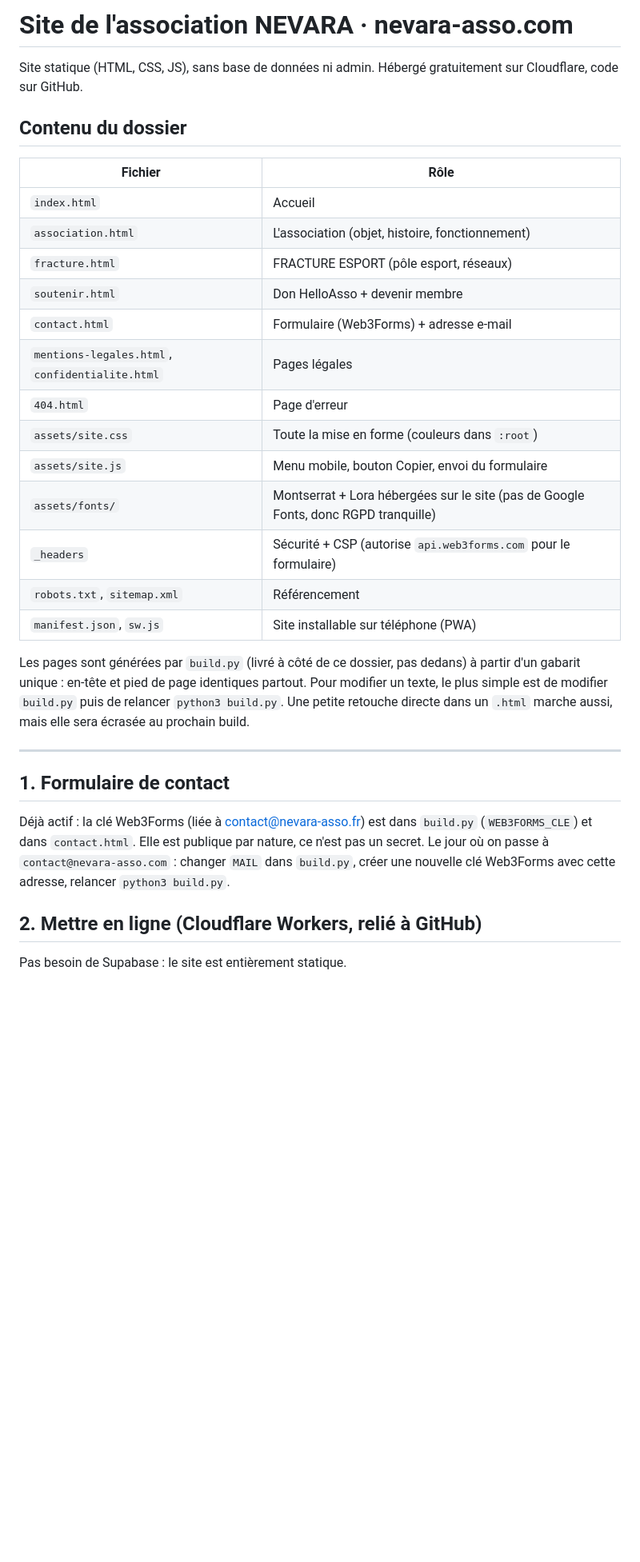
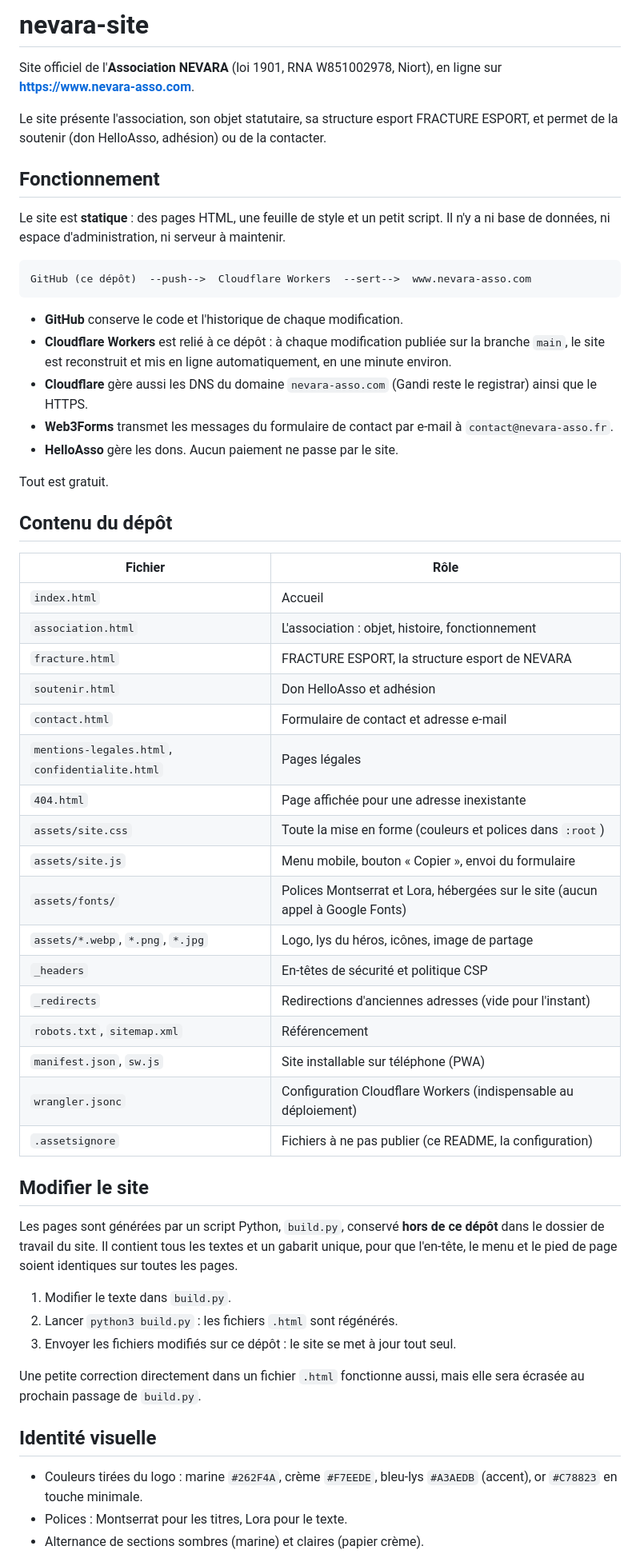
Before and after one commit to association-nevara/nevara-site, a Markdown page: README.md, the part around one of its changes. Shown at 80% size. GitHub-like rendering; blank space fills up the shorter version.

````diff
--- a/README.md
+++ b/README.md
@@ -1,35 +1,60 @@
-# Site de l'association NEVARA · nevara-asso.com
+# nevara-site
 
-Site statique (HTML, CSS, JS), sans base de données ni admin. Hébergé gratuitement sur Cloudflare, code sur GitHub.
+Site officiel de l'**Association NEVARA** (loi 1901, RNA W851002978, Niort), en ligne sur **https://www.nevara-asso.com**.
 
-## Contenu du dossier
+Le site présente l'association, son objet statutaire, sa structure esport FRACTURE ESPORT, et permet de la soutenir (don HelloAsso, adhésion) ou de la contacter.
+
+## Fonctionnement
+
+Le site est **statique** : des pages HTML, une feuille de style et un petit script. Il n'y a ni base de données, ni espace d'administration, ni serveur à maintenir.
+
+```
+GitHub (ce dépôt)  --push-->  Cloudflare Workers  --sert-->  www.nevara-asso.com
+```
+
+- **GitHub** conserve le code et l'historique de chaque modification.
+- **Cloudflare Workers** est relié à ce dépôt : à chaque modification publiée sur la branche `main`, le site est reconstruit et mis en ligne automatiquement, en une minute environ.
+- **Cloudflare** gère aussi les DNS du domaine `nevara-asso.com` (Gandi reste le registrar) ainsi que le HTTPS.
+- **Web3Forms** transmet les messages du formulaire de contact par e-mail à `contact@nevara-asso.fr`.
+- **HelloAsso** gère les dons. Aucun paiement ne passe par le site.
+
+Tout est gratuit.
+
+## Contenu du dépôt
 
 | Fichier | Rôle |
 |---|---|
 | `index.html` | Accueil |
-| `association.html` | L'association (objet, histoire, fonctionnement) |
-| `fracture.html` | FRACTURE ESPORT (pôle esport, réseaux) |
-| `soutenir.html` | Don HelloAsso + devenir membre |
-| `contact.html` | Formulaire (Web3Forms) + adresse e-mail |
+| `association.html` | L'association : objet, histoire, fonctionnement |
+| `fracture.html` | FRACTURE ESPORT, la structure esport de NEVARA |
+| `soutenir.html` | Don HelloAsso et adhésion |
+| `contact.html` | Formulaire de contact et adresse e-mail |
 | `mentions-legales.html`, `confidentialite.html` | Pages légales |
-| `404.html` | Page d'erreur |
-| `assets/site.css` | Toute la mise en forme (couleurs dans `:root`) |
-| `assets/site.js` | Menu mobile, bouton Copier, envoi du formulaire |
-| `assets/fonts/` | Montserrat + Lora hébergées sur le site (pas de Google Fonts, donc RGPD tranquille) |
-| `_headers` | Sécurité + CSP (autorise `api.web3forms.com` pour le formulaire) |
+| `404.html` | Page affichée pour une adresse inexistante |
+| `assets/site.css` | Toute la mise en forme (couleurs et polices dans `:root`) |
+| `assets/site.js` | Menu mobile, bouton « Copier », envoi du formulaire |
+| `assets/fonts/` | Polices Montserrat et Lora, hébergées sur le site (aucun appel à Google Fonts) |
+| `assets/*.webp`, `*.png`, `*.jpg` | Logo, lys du héros, icônes, image de partage |
+| `_headers` | En-têtes de sécurité et politique CSP |
+| `_redirects` | Redirections d'anciennes adresses (vide pour l'instant) |
 | `robots.txt`, `sitemap.xml` | Référencement |
 | `manifest.json`, `sw.js` | Site installable sur téléphone (PWA) |
+| `wrangler.jsonc` | Configuration Cloudflare Workers (indispensable au déploiement) |
+| `.assetsignore` | Fichiers à ne pas publier (ce README, la configuration) |
 
-Les pages sont générées par `build.py` (livré à côté de ce dossier, pas dedans) à partir d'un gabarit unique : en-tête et pied de page identiques partout. Pour modifier un texte, le plus simple est de modifier `build.py` puis de relancer `python3 build.py`. Une petite retouche directe dans un `.html` marche aussi, mais elle sera écrasée au prochain build.
+## Modifier le site
 
----
+Les pages sont générées par un script Python, `build.py`, conservé **hors de ce dépôt** dans le dossier de travail du site. Il contient tous les textes et un gabarit unique, pour que l'en-tête, le menu et le pied de page soient identiques sur toutes les pages.
 
-## 1. Formulaire de contact
+1. Modifier le texte dans `build.py`.
+2. Lancer `python3 build.py` : les fichiers `.html` sont régénérés.
+3. Envoyer les fichiers modifiés sur ce dépôt : le site se met à jour tout seul.
 
-Déjà actif : la clé Web3Forms (liée à contact@nevara-asso.fr) est dans `build.py` (`WEB3FORMS_CLE`) et dans `contact.html`. Elle est publique par nature, ce n'est pas un secret.
-Le jour où on passe à `contact@nevara-asso.com` : changer `MAIL` dans `build.py`, créer une nouvelle clé Web3Forms avec cette adresse, relancer `python3 build.py`.
+Une petite correction directement dans un fichier `.html` fonctionne aussi, mais elle sera écrasée au prochain passage de `build.py`.
 
-## 2. Mettre en ligne (Cloudflare Workers, relié à GitHub)
+## Identité visuelle
 
-Pas besoin de Supabase : le site est entièrement statique.
+- Couleurs tirées du logo : marine `#262F4A`, crème `#F7EEDE`, bleu-lys `#A3AEDB` (accent), or `#C78823` en touche minimale.
+- Polices : Montserrat pour les titres, Lora pour le texte.
+- Alternance de sections sombres (marine) et claires (papier crème).
 
````
Also changed, not shown: other parts of README.md (+12 -32 lines).
